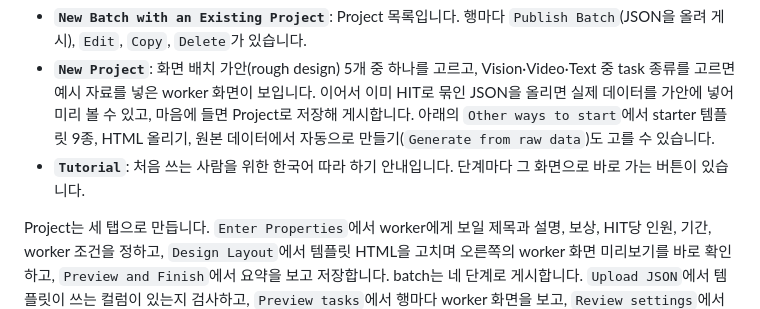
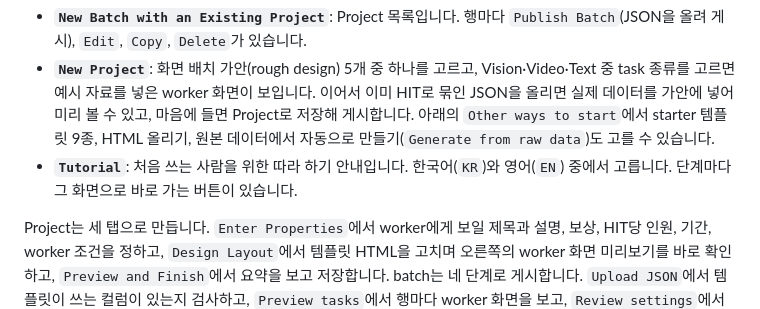
Before and after one commit to brian-223134/mturk_demo, a Markdown page: README.md, the part around the change. Drawn GitHub-style.

```diff
--- a/README.md
+++ b/README.md
@@ -125,7 +125,7 @@ MTurk의 Requester 화면처럼 **Project**를 만든 뒤, Project에 JSON 데
 
 - **`New Batch with an Existing Project`**: Project 목록입니다. 행마다 `Publish Batch`(JSON을 올려 게시), `Edit`, `Copy`, `Delete`가 있습니다.
 - **`New Project`**: 화면 배치 가안(rough design) 5개 중 하나를 고르고, Vision·Video·Text 중 task 종류를 고르면 예시 자료를 넣은 worker 화면이 보입니다. 이어서 이미 HIT로 묶인 JSON을 올리면 실제 데이터를 가안에 넣어 미리 볼 수 있고, 마음에 들면 Project로 저장해 게시합니다. 아래의 `Other ways to start`에서 starter 템플릿 9종, HTML 올리기, 원본 데이터에서 자동으로 만들기(`Generate from raw data`)도 고를 수 있습니다.
-- **`Tutorial`**: 처음 쓰는 사람을 위한 한국어 따라 하기 안내입니다. 단계마다 그 화면으로 바로 가는 버튼이 있습니다.
+- **`Tutorial`**: 처음 쓰는 사람을 위한 따라 하기 안내입니다. 한국어(`KR`)와 영어(`EN`) 중에서 고릅니다. 단계마다 그 화면으로 바로 가는 버튼이 있습니다.
 
 Project는 세 탭으로 만듭니다. `Enter Properties`에서 worker에게 보일 제목과 설명, 보상, HIT당 인원, 기간, worker 조건을 정하고, `Design Layout`에서 템플릿 HTML을 고치며 오른쪽의 worker 화면 미리보기를 바로 확인하고, `Preview and Finish`에서 요약을 보고 저장합니다.
 batch는 네 단계로 게시합니다. `Upload JSON`에서 템플릿이 쓰는 컬럼이 있는지 검사하고, `Preview tasks`에서 행마다 worker 화면을 보고, `Review settings`에서 attention 규칙과 Review의 대조 기준을 정한 뒤, `Confirm and publish`에서 비용을 확인하고 게시합니다.
```
Also changed, not shown: docs/create-projects.md (+1 -1 lines), frontend/README.md (+4 -2 lines).
